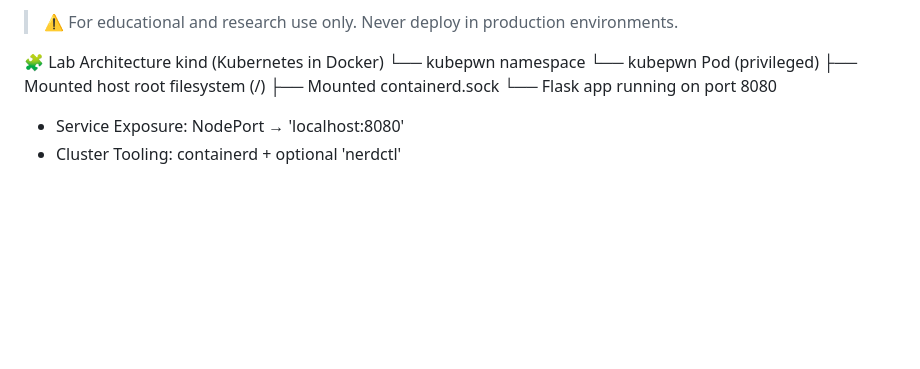
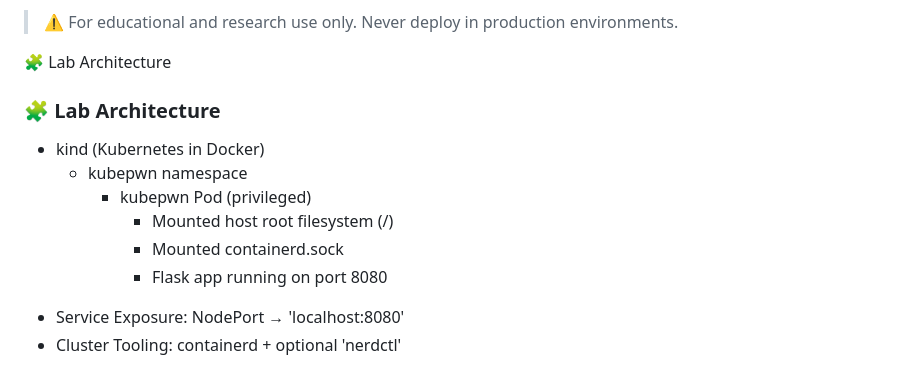
Before and after one commit to deep1792/KubePwn, a Markdown page: README.md, the part around the change. Drawn GitHub-style; blank space fills up the shorter version.

```diff
--- a/README.md
+++ b/README.md
@@ -20,12 +20,14 @@ Kubepwn provides:
 > ⚠️ For educational and research use only. Never deploy in production environments.
 
  🧩 Lab Architecture
-kind (Kubernetes in Docker)
-└── kubepwn namespace
-    └── kubepwn Pod (privileged)
-        ├── Mounted host root filesystem (/)
-        ├── Mounted containerd.sock
-        └── Flask app running on port 8080
+### 🧩 Lab Architecture
+- kind (Kubernetes in Docker)
+  - kubepwn namespace
+    - kubepwn Pod (privileged)
+      - Mounted host root filesystem (/)
+      - Mounted containerd.sock
+      - Flask app running on port 8080
+
 
 * Service Exposure: NodePort → 'localhost:8080'
 * Cluster Tooling: containerd + optional 'nerdctl'
```
